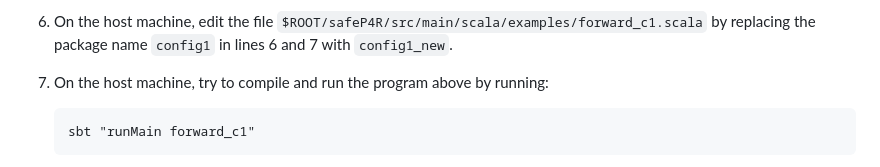
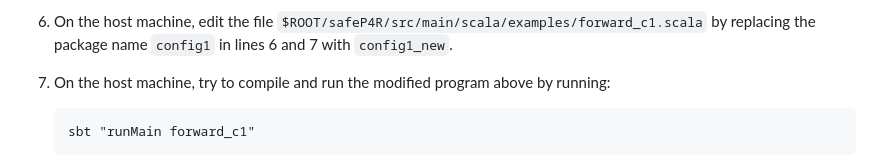
Before and after one commit to JensKanstrupLarsen/safeP4R, a Markdown page: README.md, the part around the change. Drawn GitHub-style.

```diff
--- a/README.md
+++ b/README.md
@@ -301,7 +301,7 @@ situations and produce type errors, thus preventing incorrect P4Runtime programs
      and copy&paste there the Scala code produced by the command at point 4.
   6. On the host machine, edit the file `$ROOT/safeP4R/src/main/scala/examples/forward_c1.scala` by
      replacing the package name `config1` in lines 6 and 7 with `config1_new`.
-  7. On the host machine, try to compile and run the program above by running:
+  7. On the host machine, try to compile and run the modified program above by running:
 
          sbt "runMain forward_c1"
 
```
